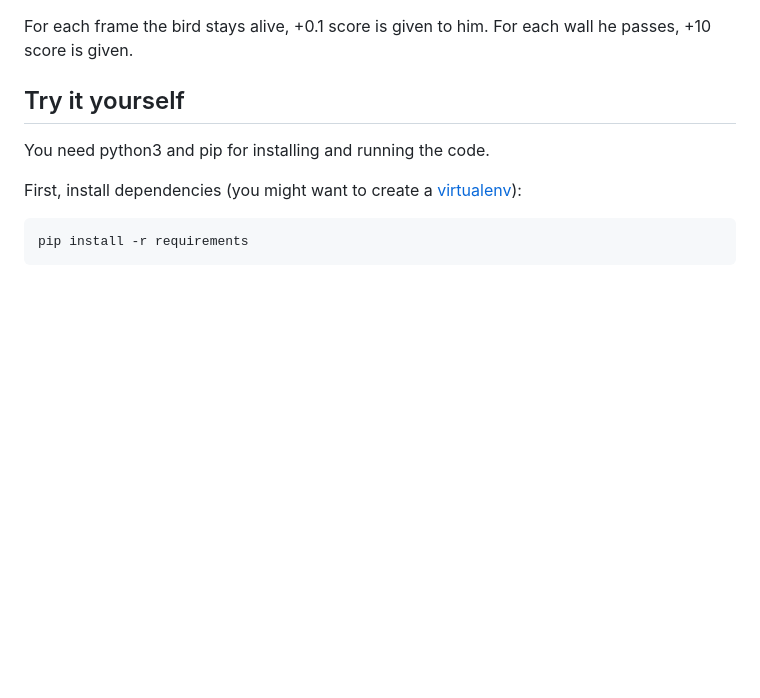
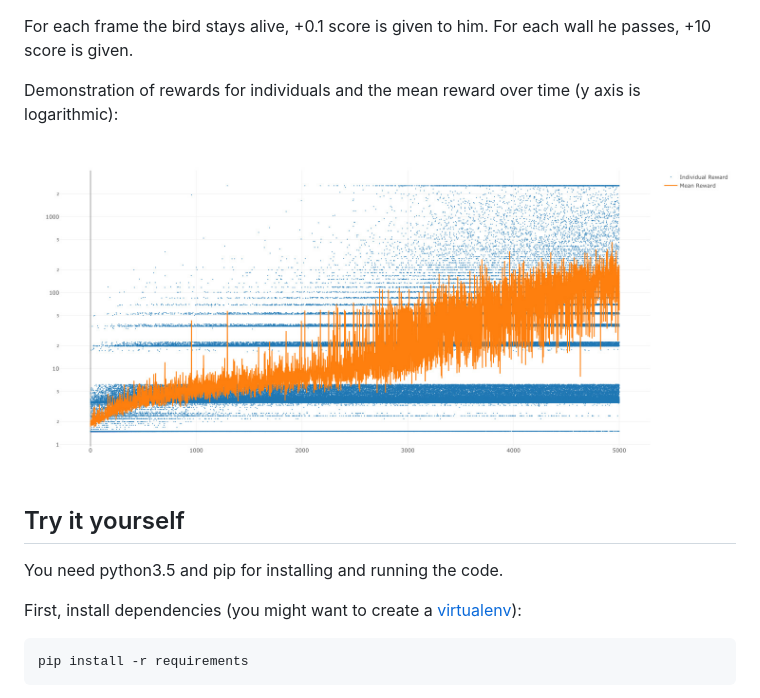
Before and after one commit to mdibaiee/flappy-es, a Markdown page: README.md, the part around the change printed below. Drawn GitHub-style; pictures changed too: fig-log.jpg (added); blank space fills up the shorter version.

Commit message:
feat(charts): draw reward charts

```diff
--- a/README.md
+++ b/README.md
@@ -13,9 +16,12 @@ also see: [Before training](/demo/flappy-lose.gif)
 
 For each frame the bird stays alive, +0.1 score is given to him. For each wall he passes, +10 score is given.
 
+Demonstration of rewards for individuals and the mean reward over time (y axis is logarithmic):
+![reward chart](fig-log.jpg)
+
 Try it yourself
 ---------------
-You need python3 and pip for installing and running the code.
+You need python3.5 and pip for installing and running the code.
 
 First, install dependencies (you might want to create a [virtualenv](https://virtualenv.pypa.io)):
 
```
Also changed, not shown: other parts of README.md (+4 -1 lines), 6 other files.
